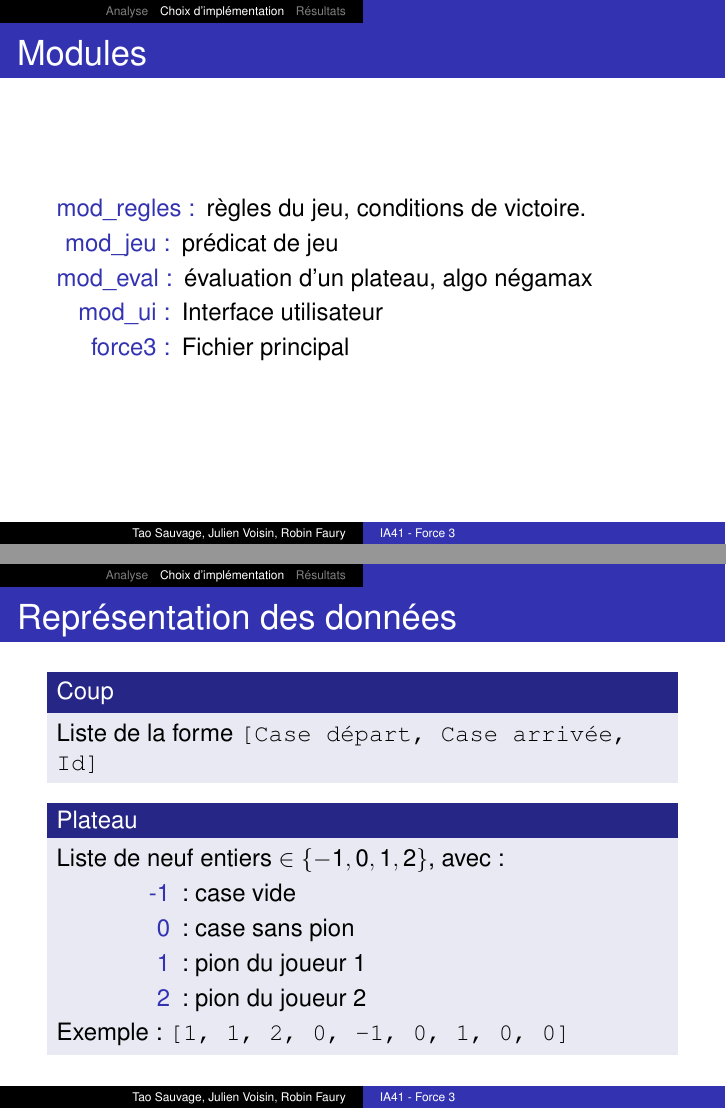
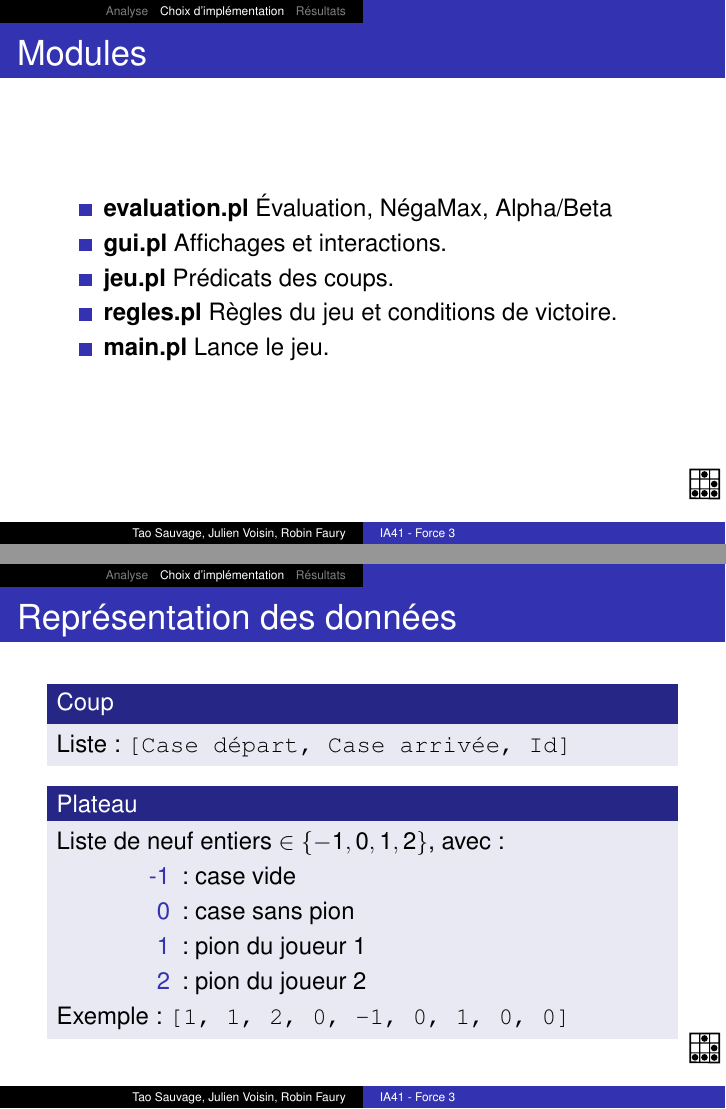
Before and after one commit to DePierre/force_3, LaTeX slides (doc/prez.tex): pages 13 and 14 of 18, joined at a grey line. Compiled offline with pdfLaTeX.

Commit message:
rapport ++ prez++

```diff
--- a/doc/prez.tex
+++ b/doc/prez.tex
@@ -11,10 +11,11 @@
 
 \usetheme{Luebeck}
 \setbeamertemplate{navigation symbols}{}
-
 \title{IA41 - Force 3}
+\subtitle{Soutenance de projet}
 \author{Tao Sauvage \and Julien Voisin \and Robin Faury}
 \institute[UTBM]{Université de Technologie de Belfort Montbéliard}
+\logo{\includegraphics[width=.05\textwidth]{./pix/sym_plateau}}
 
 \newcommand{\link}[2] {
 \item[#1] \scriptsize #2 \normalsize
@@ -140,20 +141,19 @@
 \end{frame}
 
 \section{Choix d’implémentation}
-%FIXME
     \begin{frame}{Modules}
-        \begin{description}
-            \item[mod\_regles :] règles du jeu, conditions de victoire.
-            \item[mod\_jeu :] prédicat de jeu
-            \item[mod\_eval :] évaluation d'un plateau, algo négamax
-            \item[mod\_ui :] Interface utilisateur
-            \item[force3 :] Fichier principal
-        \end{description}
+  \begin{itemize}
+    \item \textbf{evaluation.pl} Évaluation, NégaMax, Alpha/Beta
+    \item \textbf{gui.pl} Affichages et interactions.
+    \item \textbf{jeu.pl} Prédicats des coups.
+    \item \textbf{regles.pl} Règles du jeu et conditions de victoire.
+    \item \textbf{main.pl} Lance le jeu.
+  \end{itemize}
     \end{frame}
 
 \begin{frame}{Représentation des données}
     \begin{block}{Coup}
-          Liste de la forme \texttt{[Case départ, Case arrivée, Id]}
+          Liste: \texttt{[Case départ, Case arrivée, Id]}
     \end{block}
     \begin{block}{Plateau}
         Liste de neuf entiers $\in \left\{-1, 0, 1, 2\right\}$, avec:
```
Also changed, not shown: doc/rapport.tex (+2 -2 lines), doc/prez.tex (12 more changed lines).
